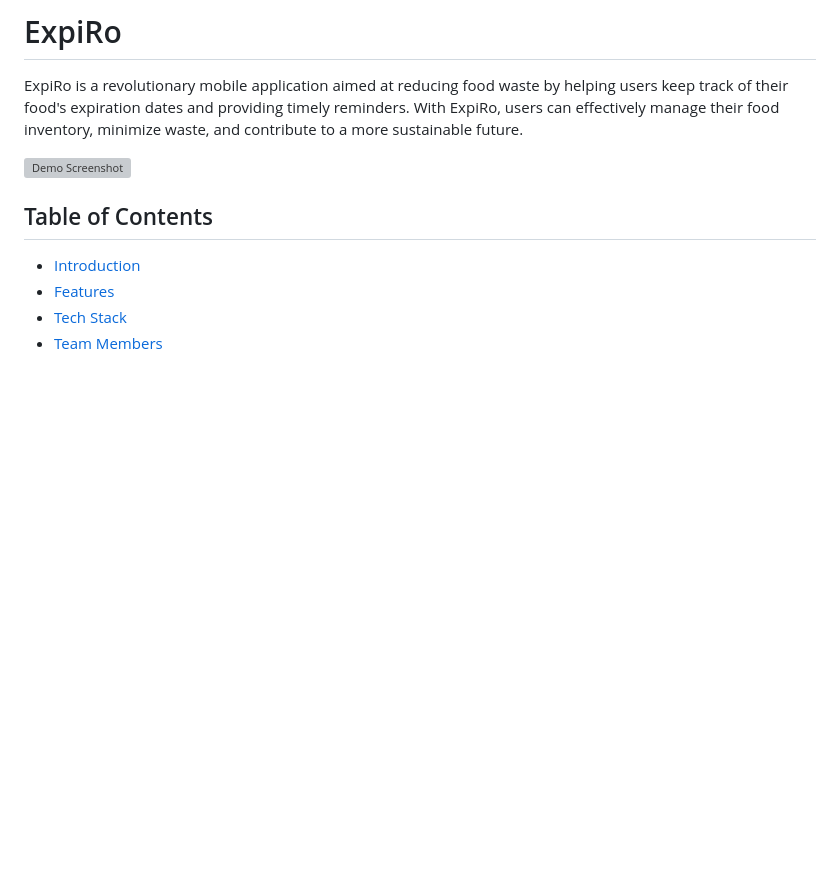
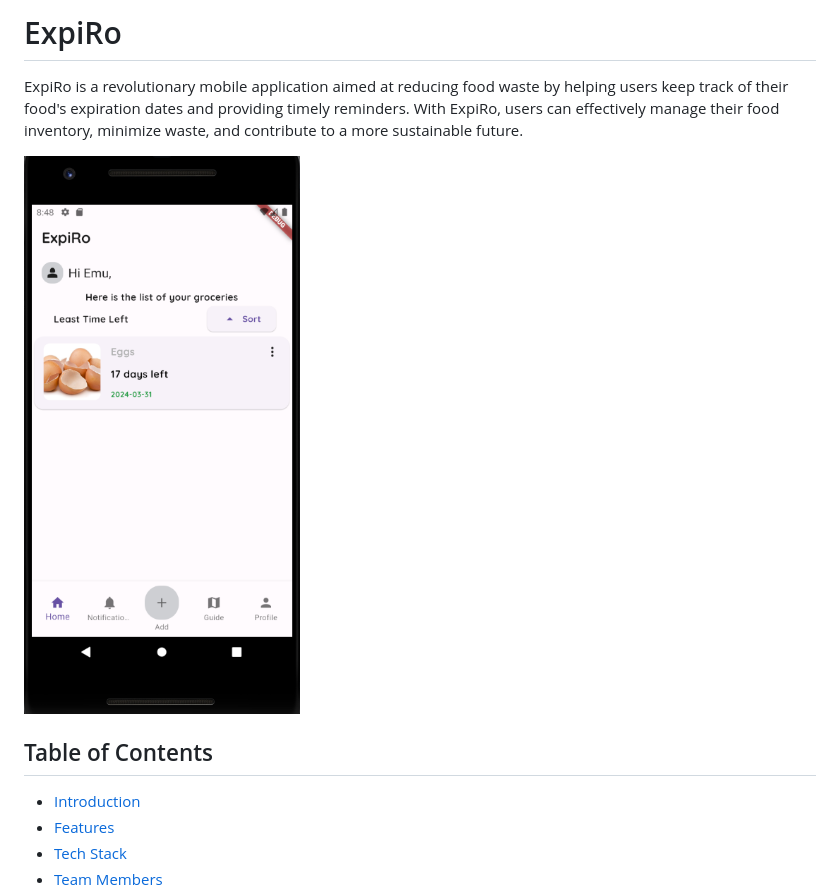
Before and after one commit to Quinxie51/ExpiRo-App, a Markdown page: README.md, the part around the change. Rendered like a GitHub page; blank space fills up the shorter version; grey boxes are pictures that could not be loaded.

```diff
--- a/README.md
+++ b/README.md
@@ -2,7 +2,7 @@
 
 ExpiRo is a revolutionary mobile application aimed at reducing food waste by helping users keep track of their food's expiration dates and providing timely reminders. With ExpiRo, users can effectively manage their food inventory, minimize waste, and contribute to a more sustainable future.
 
-<img src="assets/images/1Demo" alt="Demo Screenshot" width="400" height="650">
+<img src="assets/images/1Demo.png" alt="Demo Screenshot" width="400" height="650">
 
 ## Table of Contents
 
```
